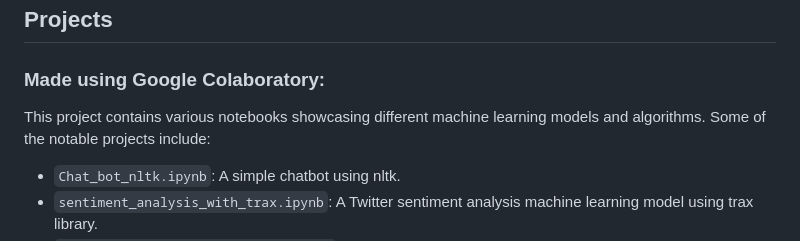
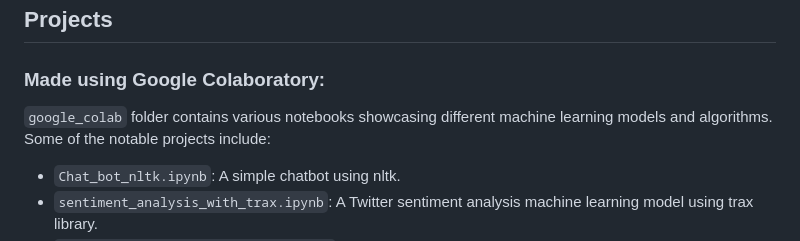
Before and after one commit to sukhmancs/my_projects, a Markdown page: README.md, the part around the change. GitHub-like rendering.

```diff
--- a/README.md
+++ b/README.md
@@ -64,7 +64,7 @@ The directory structure of this repository is as follows:
 ## Projects
 ### Made using Google Colaboratory:
 
-This project contains various notebooks showcasing different machine learning models and algorithms. Some of the notable projects include:
+`google_colab` folder contains various notebooks showcasing different machine learning models and algorithms. Some of the notable projects include:
 - `Chat_bot_nltk.ipynb`: A simple chatbot using nltk.
 - `sentiment_analysis_with_trax.ipynb`: A Twitter sentiment analysis machine learning model using trax library.
 - `sentiment_analysis_naive_byes.ipynb`: A simpler version of Twitter sentiment analysis using naive byes.
```
